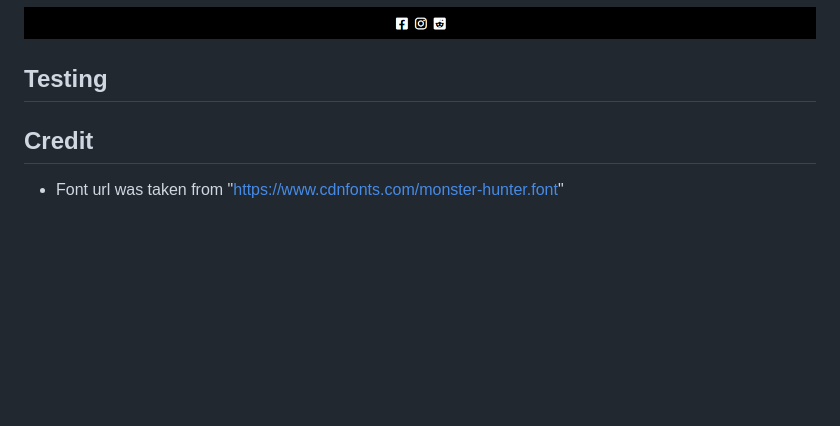
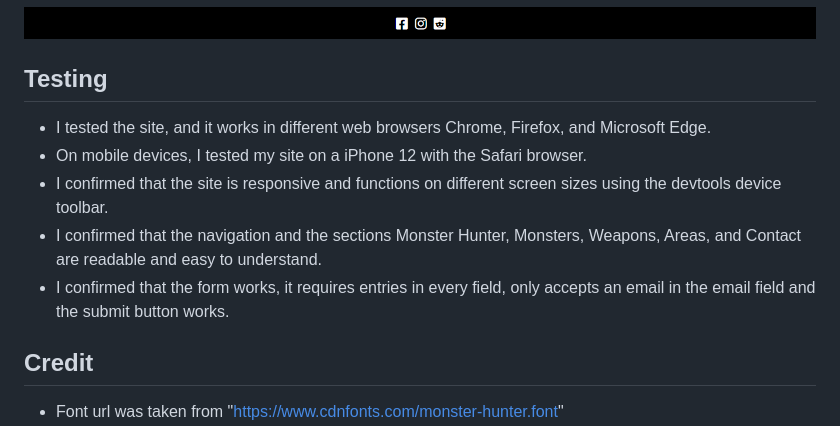
Before and after one commit to Jordan-Bungay/project-1-Monster-Hunter, a Markdown page: README.md, the part around the change. Rendered like a GitHub page; blank space fills up the shorter version.

Commit message:
Add content to the Testing section in README.md

```diff
--- a/README.md
+++ b/README.md
@@ -140,6 +140,12 @@ I have used Balsamiq for the wireframe plan of my website.
 
 ## Testing
 
+* I tested the site, and it works in different web browsers Chrome, Firefox, and Microsoft Edge.
+* On mobile devices, I tested my site on a iPhone 12 with the Safari browser.
+* I confirmed that the site is responsive and functions on different screen sizes using the devtools device toolbar.
+* I confirmed that the navigation and the sections Monster Hunter, Monsters, Weapons, Areas, and Contact are readable and easy to understand.
+* I confirmed that the form works, it requires entries in every field, only accepts an email in the email field and the submit button works.
+
 ## Credit
 
 * Font url was taken from "https://www.cdnfonts.com/monster-hunter.font"
```
